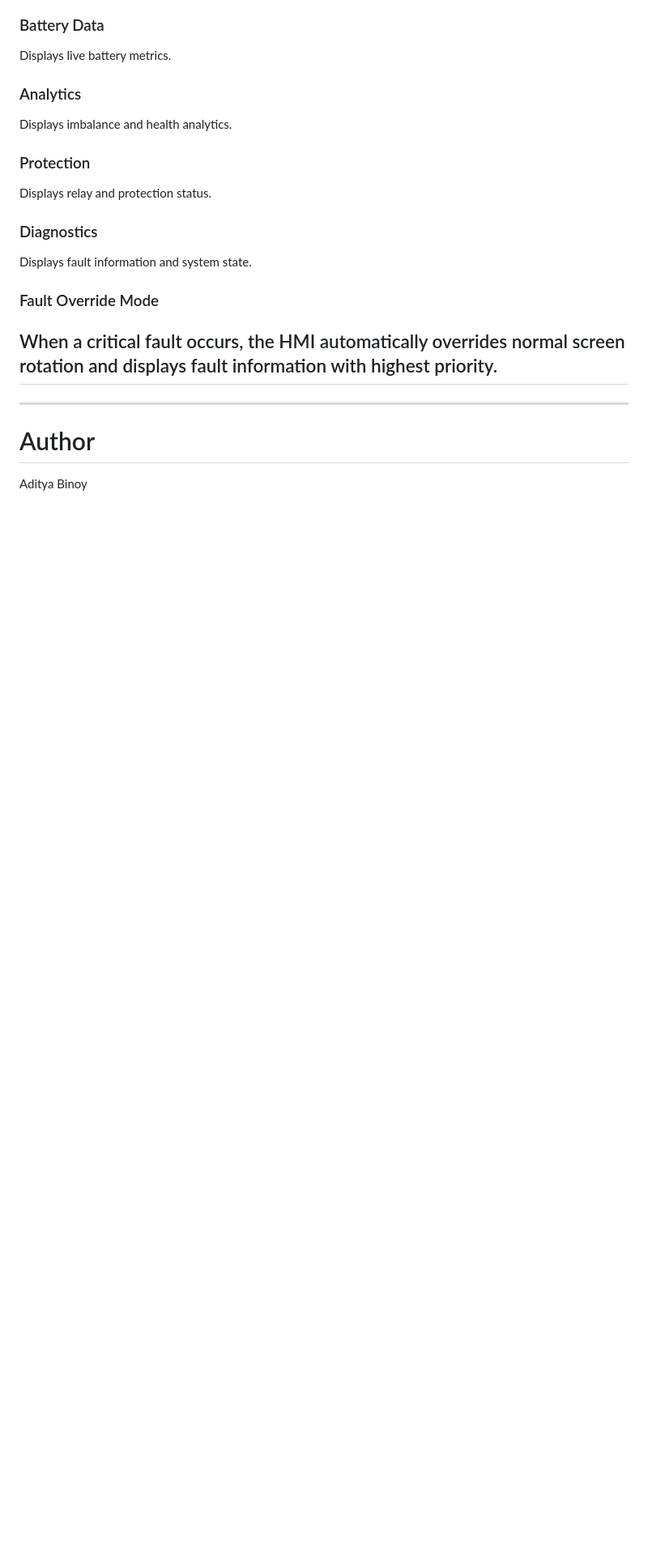
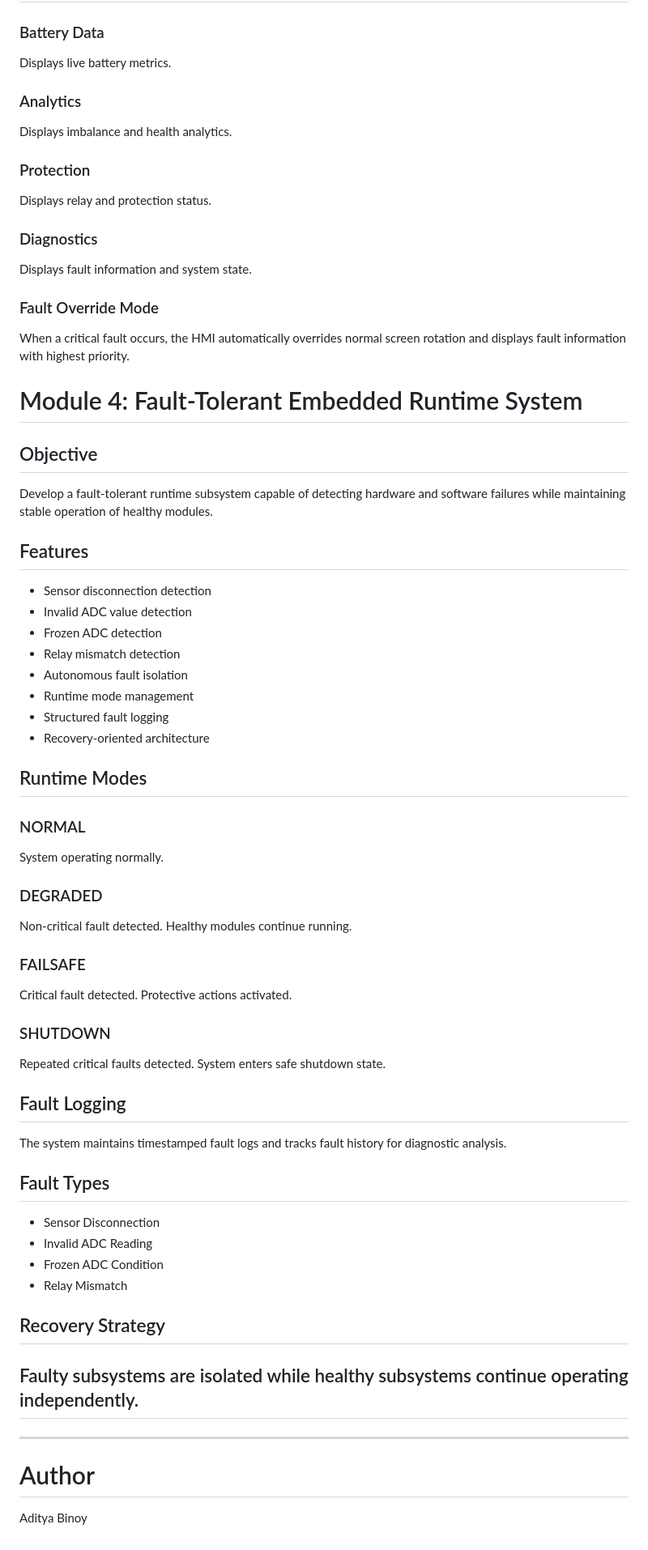
Before and after one commit to AdityaBinoy/battery-intelligence-engine, a Markdown page: README.md, the part around the change. Shown at 81% size. Drawn GitHub-style; blank space fills up the shorter version.

```diff
--- a/README.md
+++ b/README.md
@@ -208,6 +208,55 @@ Displays fault information and system state.
 ### Fault Override Mode
 
 When a critical fault occurs, the HMI automatically overrides normal screen rotation and displays fault information with highest priority.
+
+# Module 4: Fault-Tolerant Embedded Runtime System
+
+## Objective
+
+Develop a fault-tolerant runtime subsystem capable of detecting hardware and software failures while maintaining stable operation of healthy modules.
+
+## Features
+
+- Sensor disconnection detection
+- Invalid ADC value detection
+- Frozen ADC detection
+- Relay mismatch detection
+- Autonomous fault isolation
+- Runtime mode management
+- Structured fault logging
+- Recovery-oriented architecture
+
+## Runtime Modes
+
+### NORMAL
+System operating normally.
+
+### DEGRADED
+Non-critical fault detected.
+Healthy modules continue running.
+
+### FAILSAFE
+Critical fault detected.
+Protective actions activated.
+
+### SHUTDOWN
+Repeated critical faults detected.
+System enters safe shutdown state.
+
+## Fault Logging
+
+The system maintains timestamped fault logs and tracks fault history for diagnostic analysis.
+
+## Fault Types
+
+- Sensor Disconnection
+- Invalid ADC Reading
+- Frozen ADC Condition
+- Relay Mismatch
+
+## Recovery Strategy
+
+Faulty subsystems are isolated while healthy subsystems continue operating independently.
 ---
 
 ---
```
